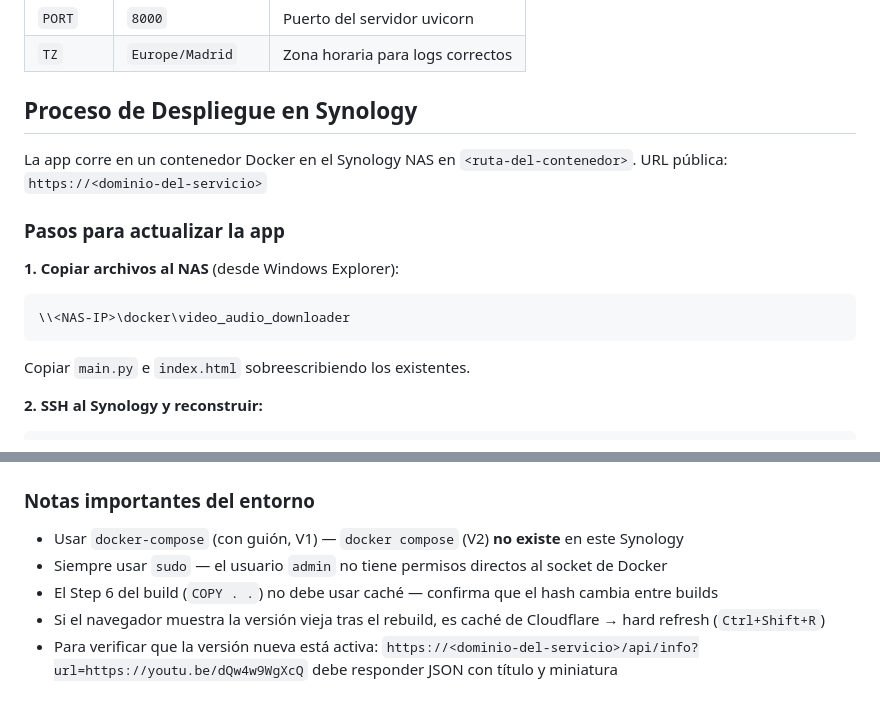
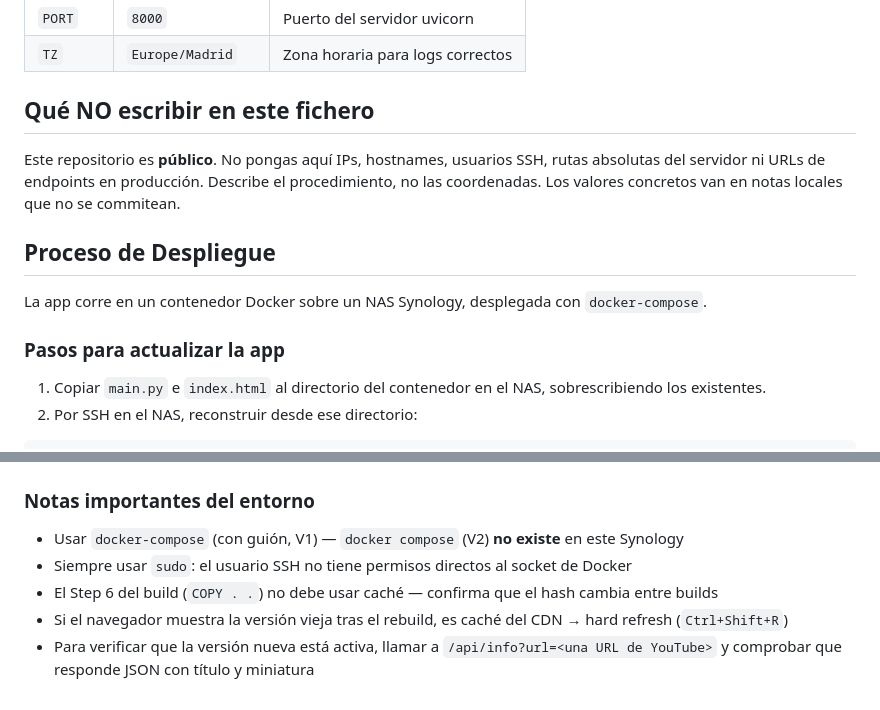
Before and after one commit to Miguelcp777/video_audio-downloader, a Markdown page: CLAUDE.md, 2 parts joined by grey strips. Rendered like a GitHub page.

Commit message:
Stop publishing the NAS address, the SSH user and the deployment paths
This repository is public and CLAUDE.md carried a complete recipe: the NAS
address twice, the SSH user, the absolute container path, the SMB share and
the production endpoint. Anyone reading it learned the shape of a home
network and where to knock.

The technical knowledge is why the file exists and none of it is touched -
iOS Safari ignoring <a download>, X-Accel-Buffering behind DSM's nginx,
yt-dlp's filepath behaviour after the MP3 postprocessor. The deployment
section now describes the procedure without the coordinates.

Added a short note at the top saying what must not go back in, because this
kind of detail creeps back the next time someone documents a deploy.

Co-Authored-By: Claude Opus 5 <noreply@anthropic.com>

````diff
--- a/CLAUDE.md
+++ b/CLAUDE.md
@@ -76,18 +76,21 @@ GET  /api/file/{task_id}      →  FileResponse con el archivo cuando status='do
 | `PORT`   | `8000`            | Puerto del servidor uvicorn |
 | `TZ`     | `Europe/Madrid`   | Zona horaria para logs correctos |
 
-## Proceso de Despliegue en Synology
+## Qué NO escribir en este fichero
 
-La app corre en un contenedor Docker en el Synology NAS en `<ruta-del-contenedor>`.
-URL pública: `https://<dominio-del-servicio>`
+Este repositorio es **público**. No pongas aquí IPs, hostnames, usuarios SSH, rutas
+absolutas del servidor ni URLs de endpoints en producción. Describe el procedimiento,
+no las coordenadas. Los valores concretos van en notas locales que no se commitean.
+
+## Proceso de Despliegue
+
+La app corre en un contenedor Docker sobre un NAS Synology, desplegada con
+`docker-compose`.
 
 ### Pasos para actualizar la app
 
-**1. Copiar archivos al NAS** (desde Windows Explorer):
-```
-\\<NAS-IP>\docker\video_audio_downloader
-```
-Copiar `main.py` e `index.html` sobreescribiendo los existentes.
+1. Copiar `main.py` e `index.html` al directorio del contenedor en el NAS,
+   sobrescribiendo los existentes.
+2. Por SSH en el NAS, reconstruir desde ese directorio:
 
-**2. SSH al Synology y reconstruir:**
 ```bash
@@ -97,7 +99,8 @@ sudo docker-compose down && sudo docker-compose up --build -d
 
 ### Notas importantes del entorno
 - Usar `docker-compose` (con guión, V1) — `docker compose` (V2) **no existe** en este Synology
-- Siempre usar `sudo` — el usuario `admin` no tiene permisos directos al socket de Docker
+- Siempre usar `sudo`: el usuario SSH no tiene permisos directos al socket de Docker
 - El Step 6 del build (`COPY . .`) no debe usar caché — confirma que el hash cambia entre builds
-- Si el navegador muestra la versión vieja tras el rebuild, es caché de Cloudflare → hard refresh (`Ctrl+Shift+R`)
-- Para verificar que la versión nueva está activa: `https://<dominio-del-servicio>/api/info?url=https://youtu.be/dQw4w9WgXcQ` debe responder JSON con título y miniatura
+- Si el navegador muestra la versión vieja tras el rebuild, es caché del CDN → hard refresh (`Ctrl+Shift+R`)
+- Para verificar que la versión nueva está activa, llamar a `/api/info?url=<una URL de YouTube>`
+  y comprobar que responde JSON con título y miniatura
````
Also changed, not shown: other parts of CLAUDE.md (+0 -1 lines).
